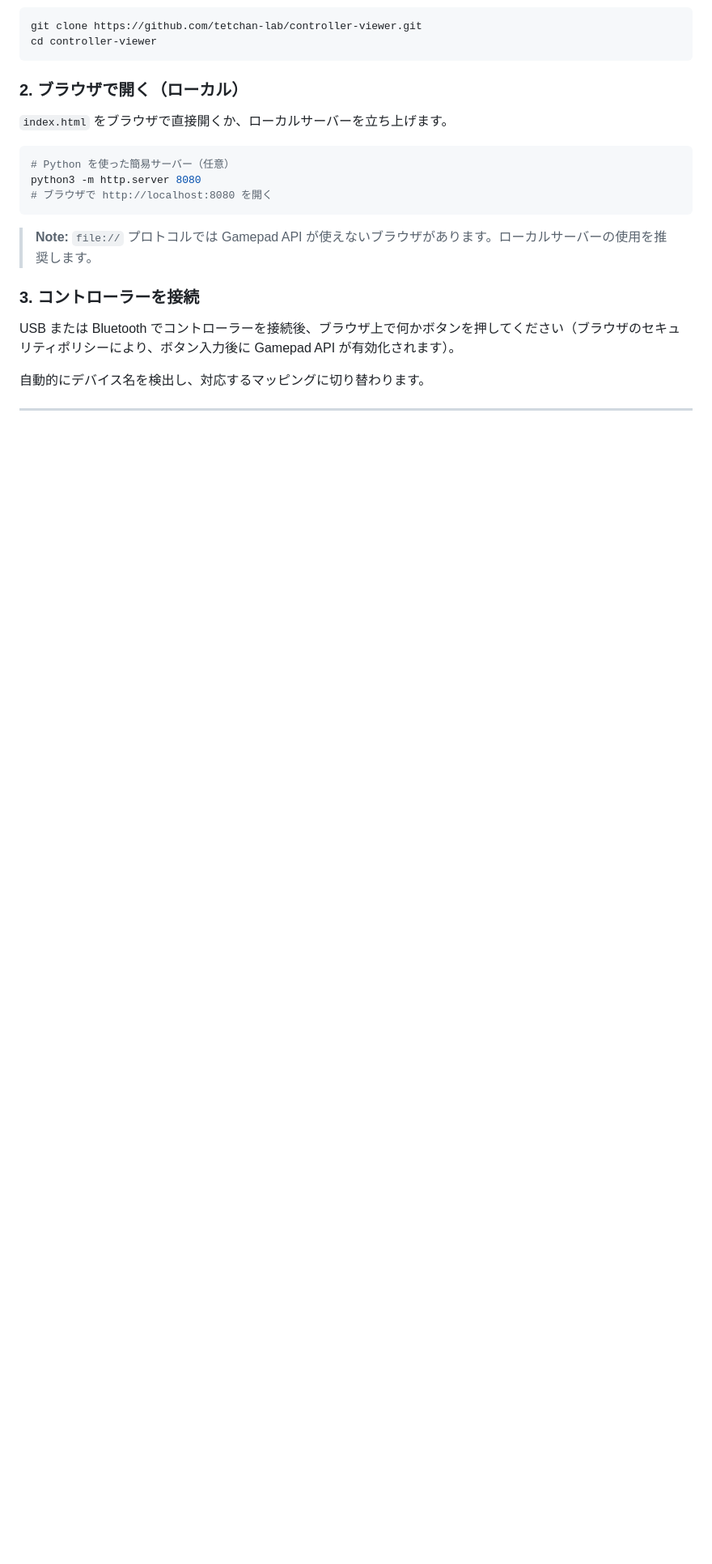
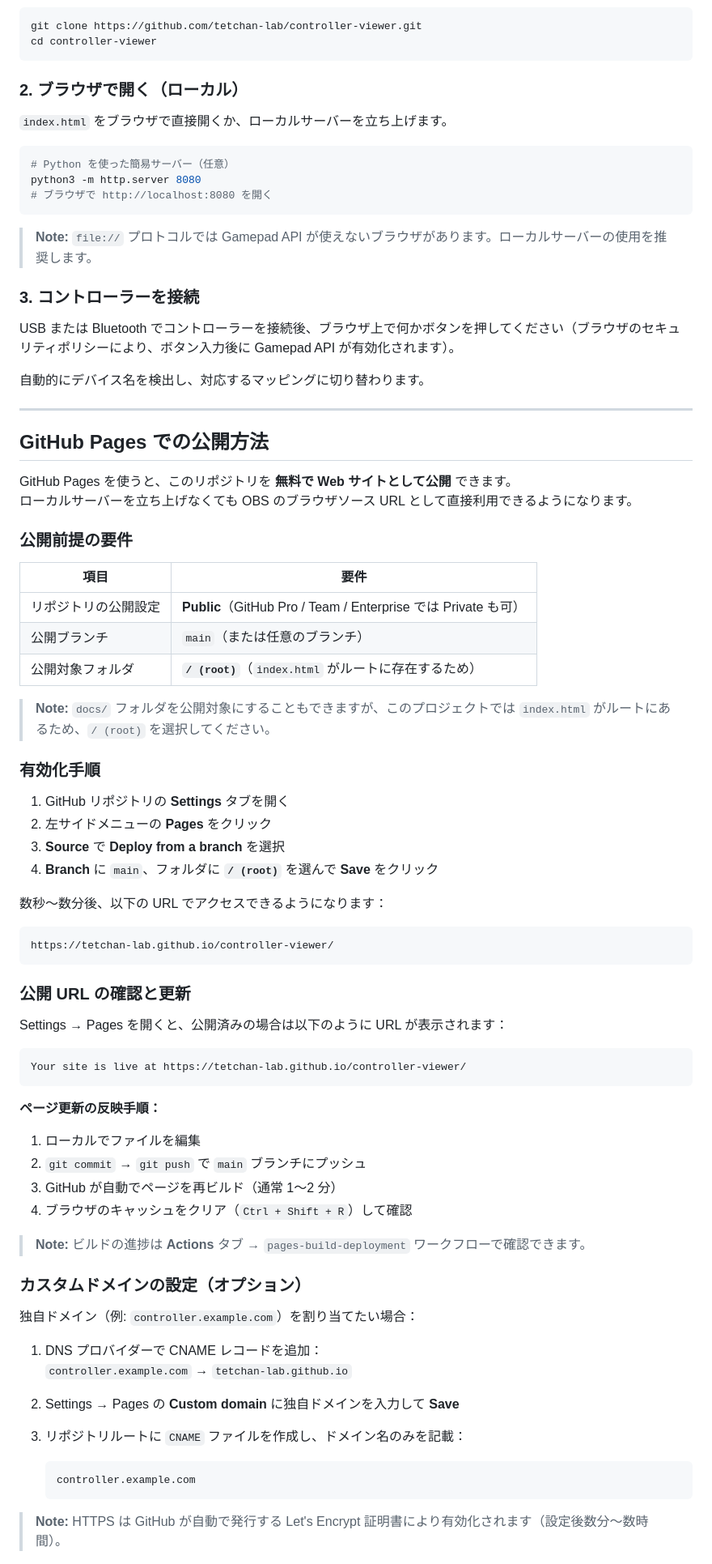
Before and after one commit to tetchan-lab/controller-viewer, a Markdown page: README.md, the part around one of its changes. Shown at 81% size. Drawn GitHub-style; blank space fills up the shorter version.

Commit message:
docs: add GitHub Pages usage guide to README
Agent-Logs-Url: https://github.com/tetchan-lab/controller-viewer/sessions/994442ba-a40b-4601-a455-99a306823106

Co-authored-by: tetchan-lab <197273664+tetchan-lab@users.noreply.github.com>

````diff
--- a/README.md
+++ b/README.md
@@ -87,3 +87,63 @@ USB または Bluetooth でコントローラーを接続後、ブラウザ上
 
 ---
 
+## GitHub Pages での公開方法
+
+GitHub Pages を使うと、このリポジトリを **無料で Web サイトとして公開** できます。
+ローカルサーバーを立ち上げなくても OBS のブラウザソース URL として直接利用できるようになります。
+
+### 公開前提の要件
+
+| 項目 | 要件 |
+|---|---|
+| リポジトリの公開設定 | **Public**（GitHub Pro / Team / Enterprise では Private も可） |
+| 公開ブランチ | `main`（または任意のブランチ） |
+| 公開対象フォルダ | **`/ (root)`**（`index.html` がルートに存在するため） |
+
+> **Note:** `docs/` フォルダを公開対象にすることもできますが、このプロジェクトでは `index.html` がルートにあるため、`/ (root)` を選択してください。
+
+### 有効化手順
+
+1. GitHub リポジトリの **Settings** タブを開く
+2. 左サイドメニューの **Pages** をクリック
+3. **Source** で **Deploy from a branch** を選択
+4. **Branch** に `main`、フォルダに **`/ (root)`** を選んで **Save** をクリック
+
+数秒〜数分後、以下の URL でアクセスできるようになります：
+
+```
+https://tetchan-lab.github.io/controller-viewer/
+```
+
+### 公開 URL の確認と更新
+
+Settings → Pages を開くと、公開済みの場合は以下のように URL が表示されます：
+
+```
+Your site is live at https://tetchan-lab.github.io/controller-viewer/
+```
+
+**ページ更新の反映手順：**
+
+1. ローカルでファイルを編集
+2. `git commit` → `git push` で `main` ブランチにプッシュ
+3. GitHub が自動でページを再ビルド（通常 1〜2 分）
+4. ブラウザのキャッシュをクリア（`Ctrl + Shift + R`）して確認
+
+> **Note:** ビルドの進捗は **Actions** タブ → `pages-build-deployment` ワークフローで確認できます。
+
+### カスタムドメインの設定（オプション）
+
+独自ドメイン（例: `controller.example.com`）を割り当てたい場合：
+
+1. DNS プロバイダーで CNAME レコードを追加：
+   `controller.example.com` → `tetchan-lab.github.io`
+2. Settings → Pages の **Custom domain** に独自ドメインを入力して **Save**
+3. リポジトリルートに `CNAME` ファイルを作成し、ドメイン名のみを記載：
+
+   ```
+   controller.example.com
+   ```
+
+> **Note:** HTTPS は GitHub が自動で発行する Let's Encrypt 証明書により有効化されます（設定後数分〜数時間）。
+
````
Also changed, not shown: other parts of README.md (+20 -1 lines).
